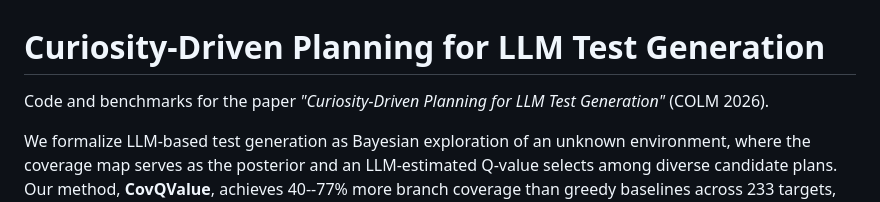
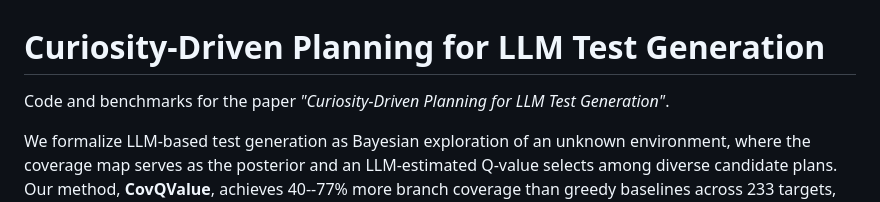
Before and after one commit to amayuelas/qcurious-tester, a Markdown page: README.md, the part around the change. Drawn GitHub-style.

```diff
--- a/README.md
+++ b/README.md
@@ -1,6 +1,6 @@
 # Curiosity-Driven Planning for LLM Test Generation
 
-Code and benchmarks for the paper *"Curiosity-Driven Planning for LLM Test Generation"* (COLM 2026).
+Code and benchmarks for the paper *"Curiosity-Driven Planning for LLM Test Generation"*.
 
 We formalize LLM-based test generation as Bayesian exploration of an unknown environment, where the coverage map serves as the posterior and an LLM-estimated Q-value selects among diverse candidate plans. Our method, **CovQValue**, achieves 40--77% more branch coverage than greedy baselines across 233 targets, 19 repositories, and 3 LLMs.
 
```
